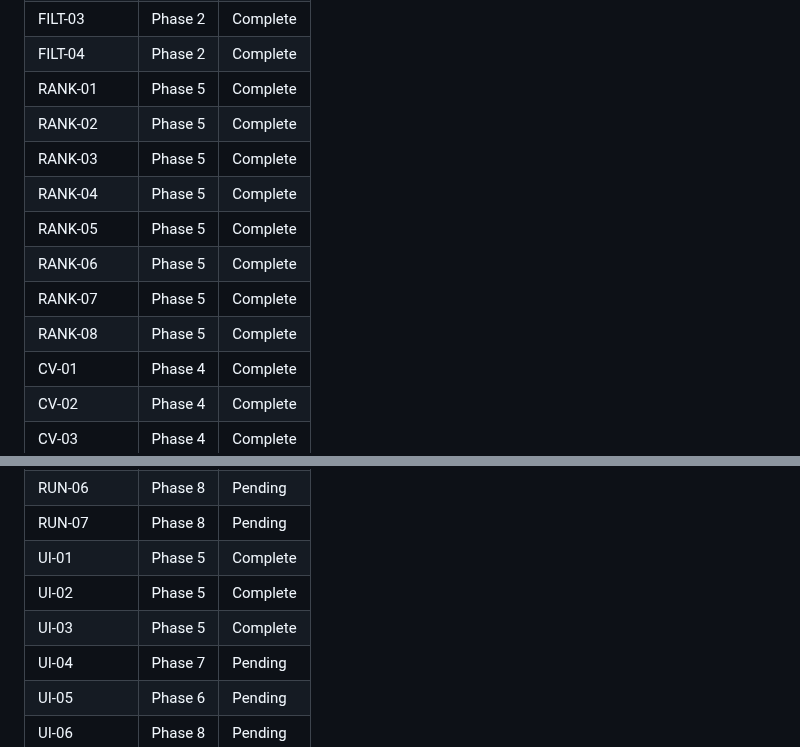
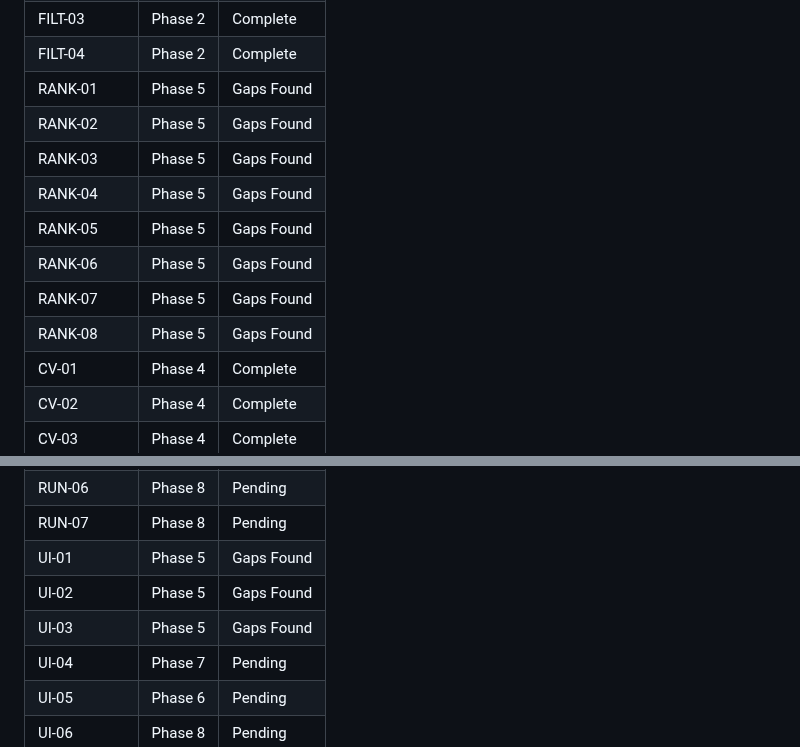
Before and after one commit to filipay/shortlist, a Markdown page: .planning/REQUIREMENTS.md, 2 parts joined by grey strips. Drawn GitHub-style.

Commit message:
docs(phase-05): revert premature Complete requirements after gaps found

```diff
--- a/.planning/REQUIREMENTS.md
+++ b/.planning/REQUIREMENTS.md
@@ -199,14 +199,14 @@ Which phases cover which requirements. Updated during roadmap creation.
 | FILT-02 | Phase 2 | Complete |
 | FILT-03 | Phase 2 | Complete |
 | FILT-04 | Phase 2 | Complete |
-| RANK-01 | Phase 5 | Complete |
-| RANK-02 | Phase 5 | Complete |
-| RANK-03 | Phase 5 | Complete |
-| RANK-04 | Phase 5 | Complete |
-| RANK-05 | Phase 5 | Complete |
-| RANK-06 | Phase 5 | Complete |
-| RANK-07 | Phase 5 | Complete |
-| RANK-08 | Phase 5 | Complete |
+| RANK-01 | Phase 5 | Gaps Found |
+| RANK-02 | Phase 5 | Gaps Found |
+| RANK-03 | Phase 5 | Gaps Found |
+| RANK-04 | Phase 5 | Gaps Found |
+| RANK-05 | Phase 5 | Gaps Found |
+| RANK-06 | Phase 5 | Gaps Found |
+| RANK-07 | Phase 5 | Gaps Found |
+| RANK-08 | Phase 5 | Gaps Found |
 | CV-01 | Phase 4 | Complete |
 | CV-02 | Phase 4 | Complete |
 | CV-03 | Phase 4 | Complete |
@@ -234,9 +234,9 @@ Which phases cover which requirements. Updated during roadmap creation.
 | RUN-05 | Phase 8 | Pending |
 | RUN-06 | Phase 8 | Pending |
 | RUN-07 | Phase 8 | Pending |
-| UI-01 | Phase 5 | Complete |
-| UI-02 | Phase 5 | Complete |
-| UI-03 | Phase 5 | Complete |
+| UI-01 | Phase 5 | Gaps Found |
+| UI-02 | Phase 5 | Gaps Found |
+| UI-03 | Phase 5 | Gaps Found |
 | UI-04 | Phase 7 | Pending |
 | UI-05 | Phase 6 | Pending |
 | UI-06 | Phase 8 | Pending |
```
Also changed, not shown: other parts of .planning/REQUIREMENTS.md (+11 -11 lines).
